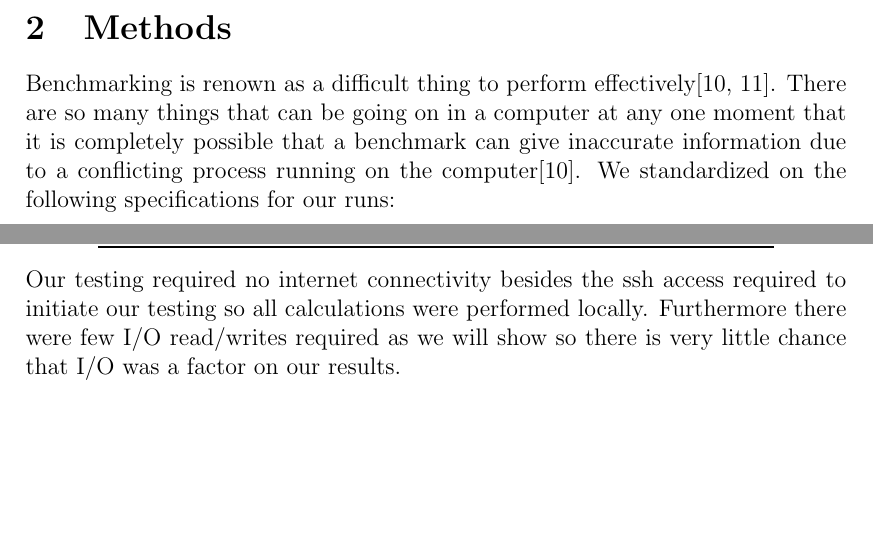
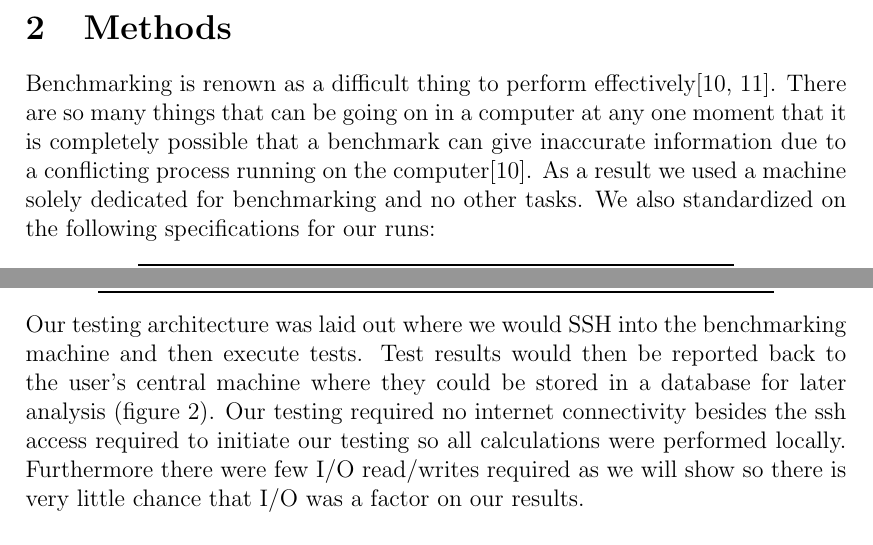
Before and after one commit to bigpieit/ecs221-term-paper, a LaTeX paper (main.tex): two parts of page 3 of 5, joined at a grey line, cut so that both start at the same text, the shorter picture padded with empty space. Compiled offline with pdfLaTeX.

Commit message:
adding testing architecture diag

```diff
--- a/main.tex
+++ b/main.tex
@@ -32,7 +32,7 @@ Finding the secondary structure of RNA is important for understanding how RNA wi
 \par These results show us that ... for natively differentiating between mfold and Vienna. They also help explain that both pieces of software can experience significant speed increases if they implemented the Frid-Gusfield method. Furthermore the authors of this paper would recommend both software packages to support GPU hardware to achieve even greater speed gains when inside a parallel capable environment.
 
 \section{Methods}
-Benchmarking is renown as a difficult thing to perform effectively\cite{sysperformance,eulogy}. There are so many things that can be going on in a computer at any one moment that it is completely possible that a benchmark can give inaccurate information due to a conflicting process running on the computer\cite{sysperformance}. We standardized on the following specifications for our runs:
+Benchmarking is renown as a difficult thing to perform effectively\cite{sysperformance,eulogy}. There are so many things that can be going on in a computer at any one moment that it is completely possible that a benchmark can give inaccurate information due to a conflicting process running on the computer\cite{sysperformance}. As a result we used a machine solely dedicated for benchmarking and no other tasks. We also standardized on the following specifications for our runs:
 \begin{center}
     \begin{tabular}{ccc}
         \specialrule{.1em}{.05em}{.05em}
@@ -56,4 +56,4 @@ We then used the following applications and versions in our test runs:
         \specialrule{.1em}{.05em}{.05em}
     \end{tabular}
 \end{center}
-Our testing required no internet connectivity besides the ssh access required to initiate our testing so all calculations were performed locally. Furthermore there were few I/O read/writes required as we will show so there is very little chance that I/O was a factor on our results.
+Our testing architecture was laid out where we would SSH into the benchmarking machine and then execute tests. Test results would then be reported back to the user's central machine where they could be stored in a database for later analysis (figure 2). Our testing required no internet connectivity besides the ssh access required to initiate our testing so all calculations were performed locally. Furthermore there were few I/O read/writes required as we will show so there is very little chance that I/O was a factor on our results.
@@ -60,3 +64,5 @@ Our testing required no internet connectivity besides the ssh access required to
+  \label{fig:Testing Arch}
+\end{figure}
 
 \subsection{Micro-benchmarks}
 The easiest type of benchmark to perform is the micro-benchmark. The micro-benchmark is a single piece of code executed many times in serial so that we can get a good profile of its run characteristics. Once these characteristics are observed we can then make inferences about its performance and ways that it can be improved. Micro-benchmarks have the downside of losing generality of performance across the entire application\cite{eulogy}. A good example of this is if an IO heavy function made many consecutive calls to the \textit{read} function on the OS while the rest of the application made no calls to \textit{read} whatsoever. So if we tried to generalize this one function to the rest of the application we would misguidedly attempt to optimize disk IO across our entire system.
```
Also changed, not shown: main.pdf, main.tex (8 more changed lines).
